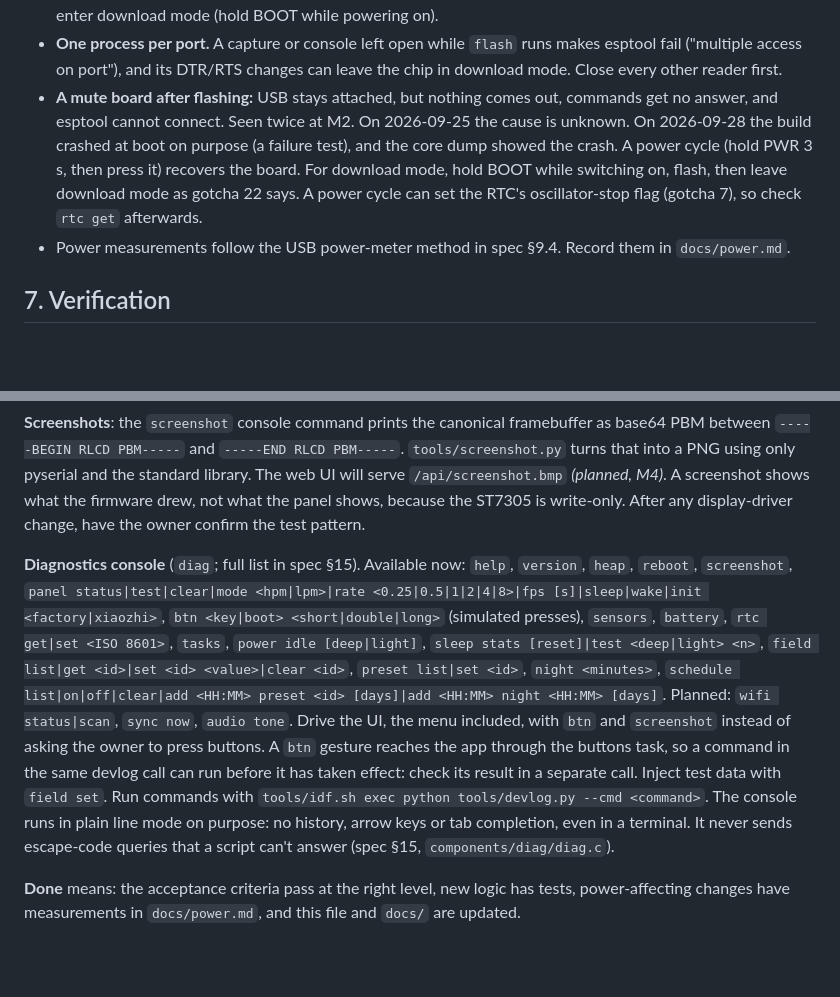
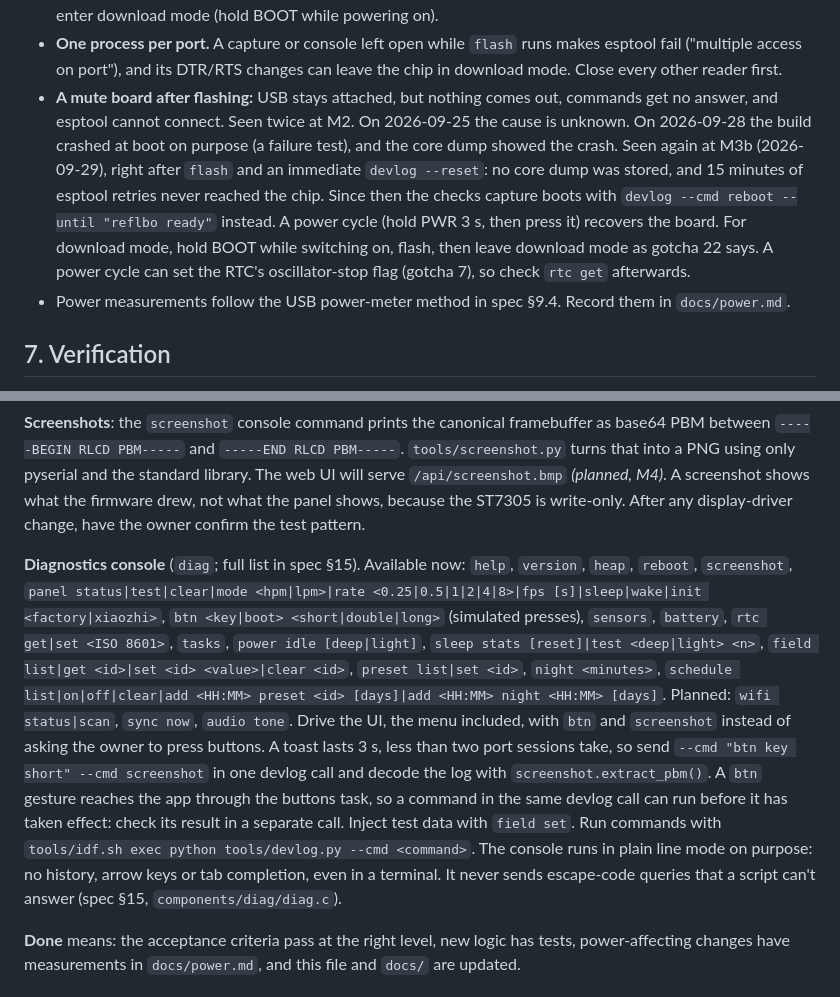
Before and after one commit to Vybo/reflbo, a Markdown page: AGENTS.md, 2 parts joined by grey strips. Rendered like a GitHub page; blank space fills up the shorter version.

Commit message:
docs: note the M3b mute board and one-session toast screenshots

```diff
--- a/AGENTS.md
+++ b/AGENTS.md
@@ -290,7 +290,7 @@ python3 tools/render.py                     # host renderings to captures/render
 - Do not run `idf.py erase-flash` or erase NVS without asking. Either wipes the owner's Wi-Fi credentials and presets.
 - If the port is missing, the board is probably in deep sleep. Press KEY. If it is still missing, ask the owner to enter download mode (hold BOOT while powering on).
 - **One process per port.** A capture or console left open while `flash` runs makes esptool fail ("multiple access on port"), and its DTR/RTS changes can leave the chip in download mode. Close every other reader first.
-- **A mute board after flashing:** USB stays attached, but nothing comes out, commands get no answer, and esptool cannot connect. Seen twice at M2. On 2026-09-25 the cause is unknown. On 2026-09-28 the build crashed at boot on purpose (a failure test), and the core dump showed the crash. A power cycle (hold PWR 3 s, then press it) recovers the board. For download mode, hold BOOT while switching on, flash, then leave download mode as gotcha 22 says. A power cycle can set the RTC's oscillator-stop flag (gotcha 7), so check `rtc get` afterwards.
+- **A mute board after flashing:** USB stays attached, but nothing comes out, commands get no answer, and esptool cannot connect. Seen twice at M2. On 2026-09-25 the cause is unknown. On 2026-09-28 the build crashed at boot on purpose (a failure test), and the core dump showed the crash. Seen again at M3b (2026-09-29), right after `flash` and an immediate `devlog --reset`: no core dump was stored, and 15 minutes of esptool retries never reached the chip. Since then the checks capture boots with `devlog --cmd reboot --until "reflbo ready"` instead. A power cycle (hold PWR 3 s, then press it) recovers the board. For download mode, hold BOOT while switching on, flash, then leave download mode as gotcha 22 says. A power cycle can set the RTC's oscillator-stop flag (gotcha 7), so check `rtc get` afterwards.
 - Power measurements follow the USB power-meter method in spec §9.4. Record them in `docs/power.md`.
 
 ## 7. Verification
@@ -304,7 +304,7 @@ Use the cheapest level that proves the change. Any UI change needs at least leve
 
 **Screenshots**: the `screenshot` console command prints the canonical framebuffer as base64 PBM between `-----BEGIN RLCD PBM-----` and `-----END RLCD PBM-----`. `tools/screenshot.py` turns that into a PNG using only pyserial and the standard library. The web UI will serve `/api/screenshot.bmp` *(planned, M4)*. A screenshot shows what the firmware drew, not what the panel shows, because the ST7305 is write-only. After any display-driver change, have the owner confirm the test pattern.
 
-**Diagnostics console** (`diag`; full list in spec §15). Available now: `help`, `version`, `heap`, `reboot`, `screenshot`, `panel status|test|clear|mode <hpm|lpm>|rate <0.25|0.5|1|2|4|8>|fps [s]|sleep|wake|init <factory|xiaozhi>`, `btn <key|boot> <short|double|long>` (simulated presses), `sensors`, `battery`, `rtc get|set <ISO 8601>`, `tasks`, `power idle [deep|light]`, `sleep stats [reset]|test <deep|light> <n>`, `field list|get <id>|set <id> <value>|clear <id>`, `preset list|set <id>`, `night <minutes>`, `schedule list|on|off|clear|add <HH:MM> preset <id> [days]|add <HH:MM> night <HH:MM> [days]`. Planned: `wifi status|scan`, `sync now`, `audio tone`. Drive the UI, the menu included, with `btn` and `screenshot` instead of asking the owner to press buttons. A `btn` gesture reaches the app through the buttons task, so a command in the same devlog call can run before it has taken effect: check its result in a separate call. Inject test data with `field set`. Run commands with `tools/idf.sh exec python tools/devlog.py --cmd <command>`. The console runs in plain line mode on purpose: no history, arrow keys or tab completion, even in a terminal. It never sends escape-code queries that a script can't answer (spec §15, `components/diag/diag.c`).
+**Diagnostics console** (`diag`; full list in spec §15). Available now: `help`, `version`, `heap`, `reboot`, `screenshot`, `panel status|test|clear|mode <hpm|lpm>|rate <0.25|0.5|1|2|4|8>|fps [s]|sleep|wake|init <factory|xiaozhi>`, `btn <key|boot> <short|double|long>` (simulated presses), `sensors`, `battery`, `rtc get|set <ISO 8601>`, `tasks`, `power idle [deep|light]`, `sleep stats [reset]|test <deep|light> <n>`, `field list|get <id>|set <id> <value>|clear <id>`, `preset list|set <id>`, `night <minutes>`, `schedule list|on|off|clear|add <HH:MM> preset <id> [days]|add <HH:MM> night <HH:MM> [days]`. Planned: `wifi status|scan`, `sync now`, `audio tone`. Drive the UI, the menu included, with `btn` and `screenshot` instead of asking the owner to press buttons. A toast lasts 3 s, less than two port sessions take, so send `--cmd "btn key short" --cmd screenshot` in one devlog call and decode the log with `screenshot.extract_pbm()`. A `btn` gesture reaches the app through the buttons task, so a command in the same devlog call can run before it has taken effect: check its result in a separate call. Inject test data with `field set`. Run commands with `tools/idf.sh exec python tools/devlog.py --cmd <command>`. The console runs in plain line mode on purpose: no history, arrow keys or tab completion, even in a terminal. It never sends escape-code queries that a script can't answer (spec §15, `components/diag/diag.c`).
 
 **Done** means: the acceptance criteria pass at the right level, new logic has tests, power-affecting changes have measurements in `docs/power.md`, and this file and `docs/` are updated.
 
```
